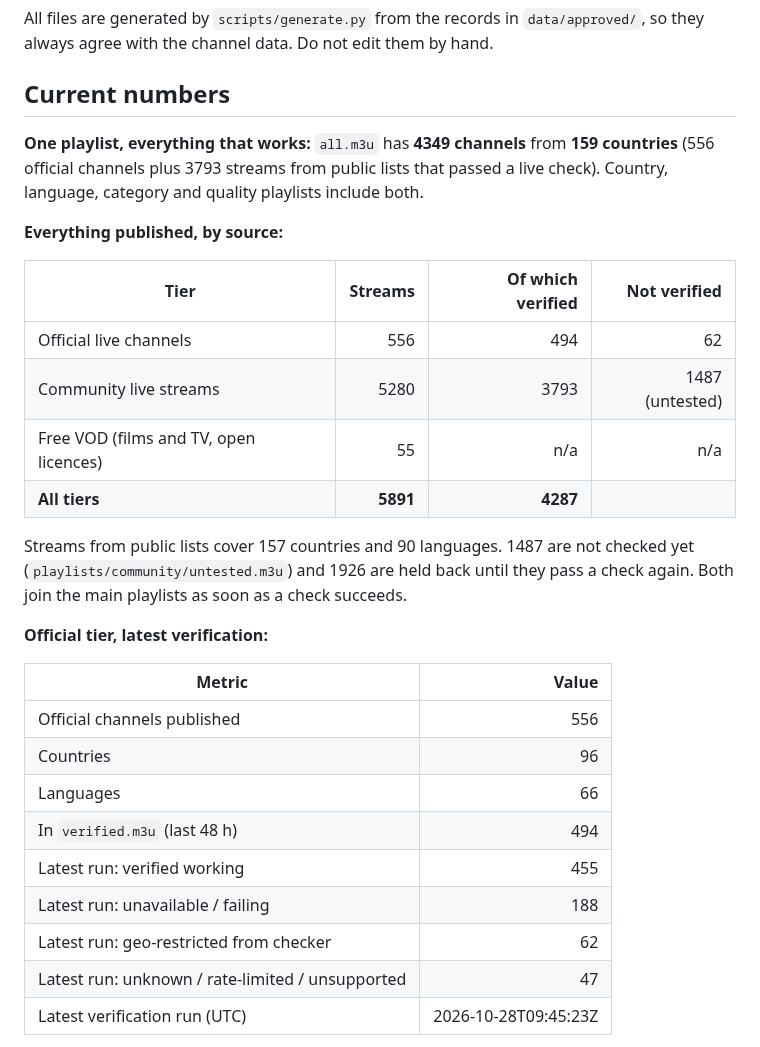
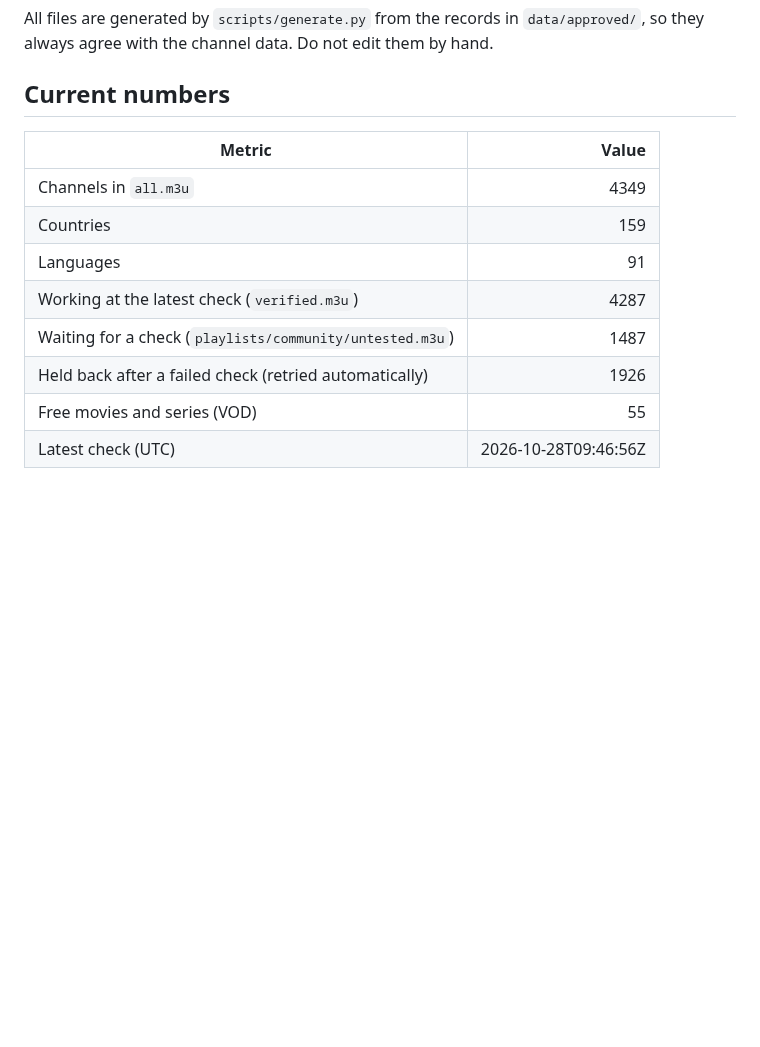
Before and after one commit to Shahrukhalid/nexonic-iptv, a Markdown page: README.md, the part around one of its changes. GitHub-like rendering; blank space fills up the shorter version.

Commit message:
Regenerate playlists

```diff
--- a/README.md
+++ b/README.md
@@ -77,30 +77,14 @@ channel data. Do not edit them by hand.
 <!-- nexonic:stats:start -->
 <!-- Generated by scripts/generate.py — do not edit by hand. -->
 
-**One playlist, everything that works:** `all.m3u` has **4349 channels** from **159 countries** (556 official channels plus 3793 streams from public lists that passed a live check). Country, language, category and quality playlists include both.
-
-**Everything published, by source:**
-
-| Tier | Streams | Of which verified | Not verified |
-|---|---:|---:|---:|
-| Official live channels | 556 | 494 | 62 |
-| Community live streams | 5280 | 3793 | 1487 (untested) |
-| Free VOD (films and TV, open licences) | 55 | n/a | n/a |
-| **All tiers** | **5891** | **4287** | |
-
-Streams from public lists cover 157 countries and 90 languages. 1487 are not checked yet (`playlists/community/untested.m3u`) and 1926 are held back until they pass a check again. Both join the main playlists as soon as a check succeeds.
-
-**Official tier, latest verification:**
-
 | Metric | Value |
 |---|---:|
-| Official channels published | 556 |
-| Countries | 96 |
-| Languages | 66 |
-| In `verified.m3u` (last 48 h) | 494 |
-| Latest run: verified working | 455 |
-| Latest run: unavailable / failing | 188 |
-| Latest run: geo-restricted from checker | 62 |
-| Latest run: unknown / rate-limited / unsupported | 47 |
-| Latest verification run (UTC) | 2026-10-28T09:45:23Z |
+| Channels in `all.m3u` | 4349 |
+| Countries | 159 |
+| Languages | 91 |
+| Working at the latest check (`verified.m3u`) | 4287 |
+| Waiting for a check (`playlists/community/untested.m3u`) | 1487 |
+| Held back after a failed check (retried automatically) | 1926 |
+| Free movies and series (VOD) | 55 |
+| Latest check (UTC) | 2026-10-28T09:46:56Z |
 
```
Also changed, not shown: other parts of README.md (+2 -2 lines).
